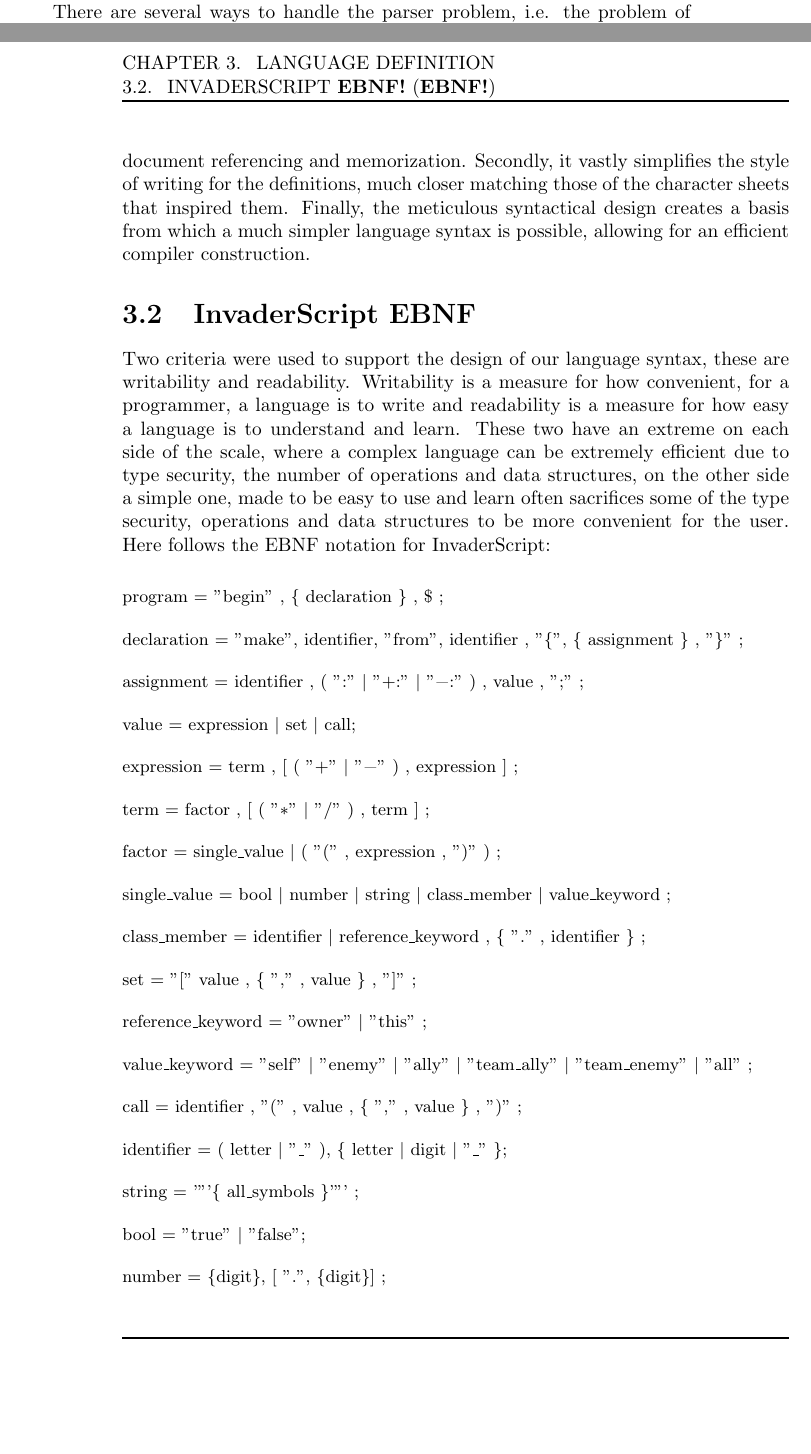
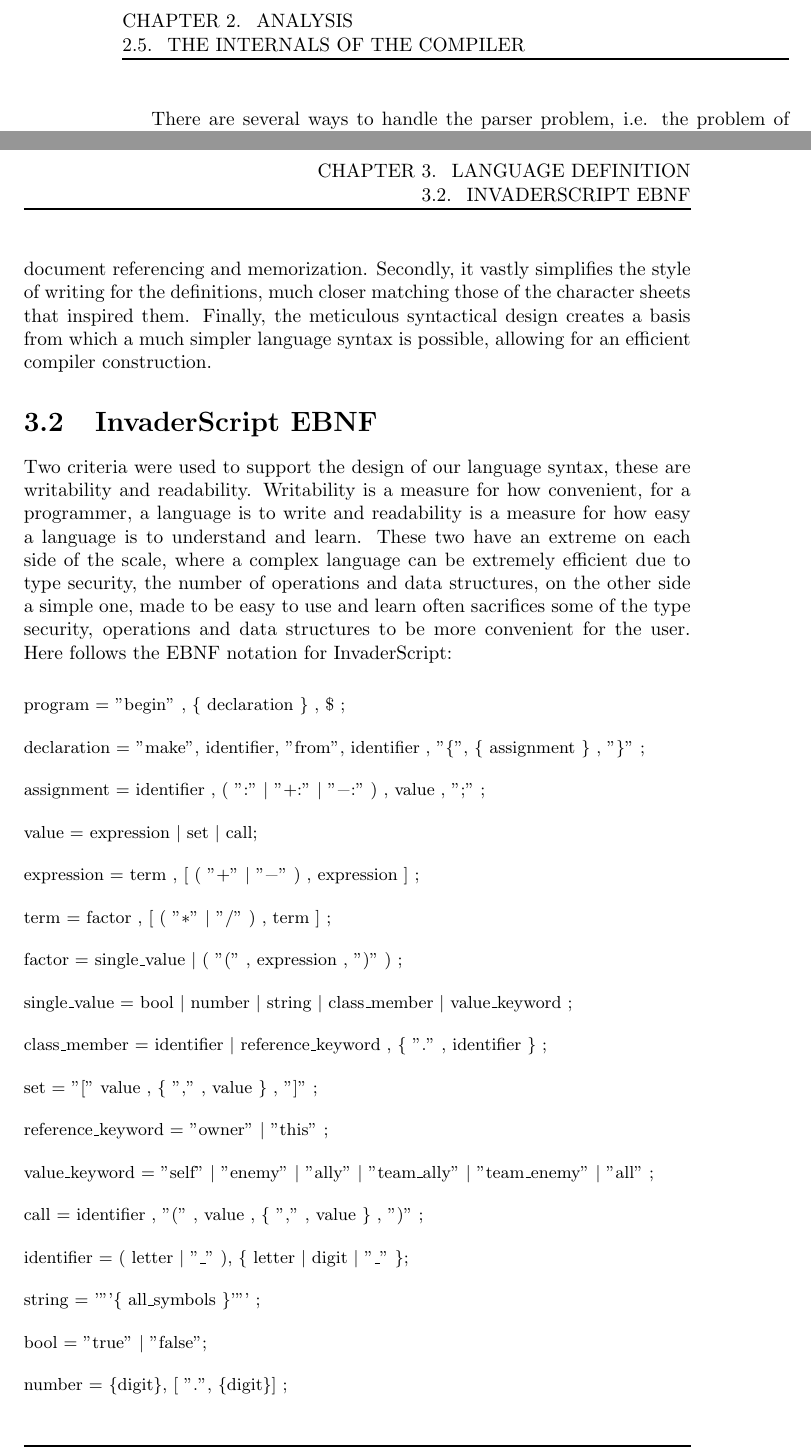
Before and after one commit to Tellus/sw406f12, a LaTeX thesis (report/master.tex, which reads report/tex/language/lang_ebnf_arg.tex): two parts of pages 19 and 28 of 40 before the commit and two parts of pages 20 and 29 of 42 after it, joined at a grey line, cut at the place of the change, the shorter picture padded with empty space. Compiled offline with pdfLaTeX.

Commit message:
EBNF acro fixed

```diff
--- a/report/tex/language/lang_ebnf_arg.tex
+++ b/report/tex/language/lang_ebnf_arg.tex
@@ -18,7 +18,7 @@ Translation:
 \end{comment}
 
 
-\section{\langname{} \ac{ebnf}}
+\section{\langname{} EBNF}
 
 Two criteria were used to support the design of our language syntax, these are writability and readability. Writability is a measure for how convenient, for a programmer, a language is to write and readability is a measure for how easy a language is to understand and learn. These two have an extreme on each side of the scale, where a complex language can be extremely efficient due to type security, the number of operations and data structures, on the other side a simple one, made to be easy to use and learn often sacrifices some of the type security, operations and data structures to be more convenient for the user.
 Here follows the \ac{ebnf} notation for \langname{}:
```
